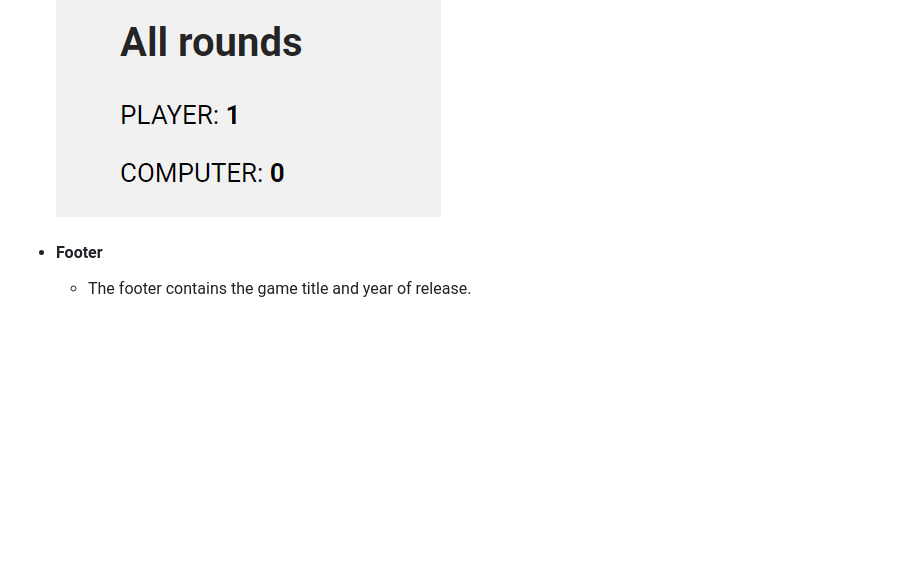
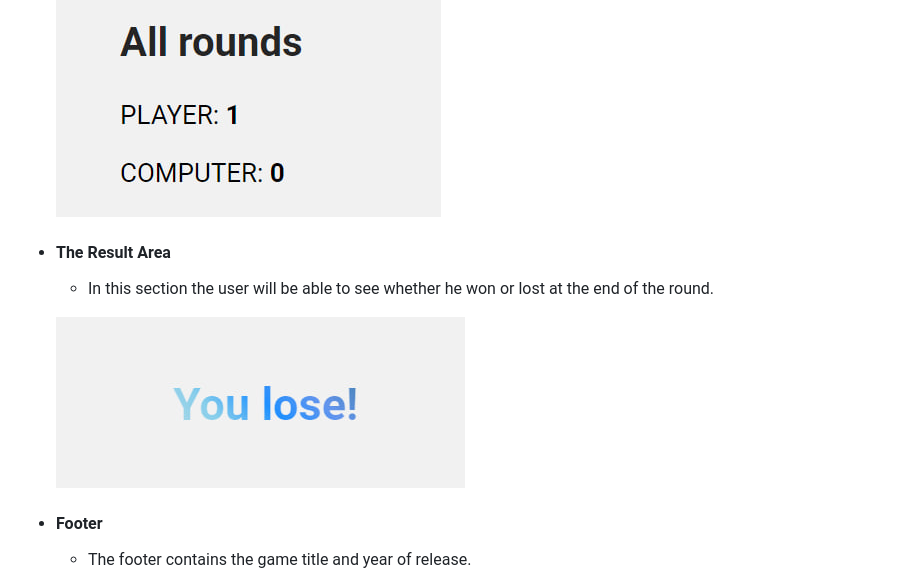
Before and after one commit to Vladayslava/Rock-Paper-Scissors-Lizard-Spock-Game, a Markdown page: README.md, the part around the change. Drawn GitHub-style; pictures changed too: assets/images/result.jpg (added); blank space fills up the shorter version.

Commit message:
Add The Result Area in README.md file

```diff
--- a/README.md
+++ b/README.md
@@ -65,6 +65,11 @@ The Footer section occupies the bottom of the page.
 
   ![The All Rounds Area](/assets/images/all-rounds.jpg)
 
++ #### The Result Area
+  - In this section the user will be able to see whether he won or lost at the end of the round.
+
+  ![The Result Area](/assets/images/result.jpg)
+
 + #### Footer
 
   - The footer contains the game title and year of release.
```
